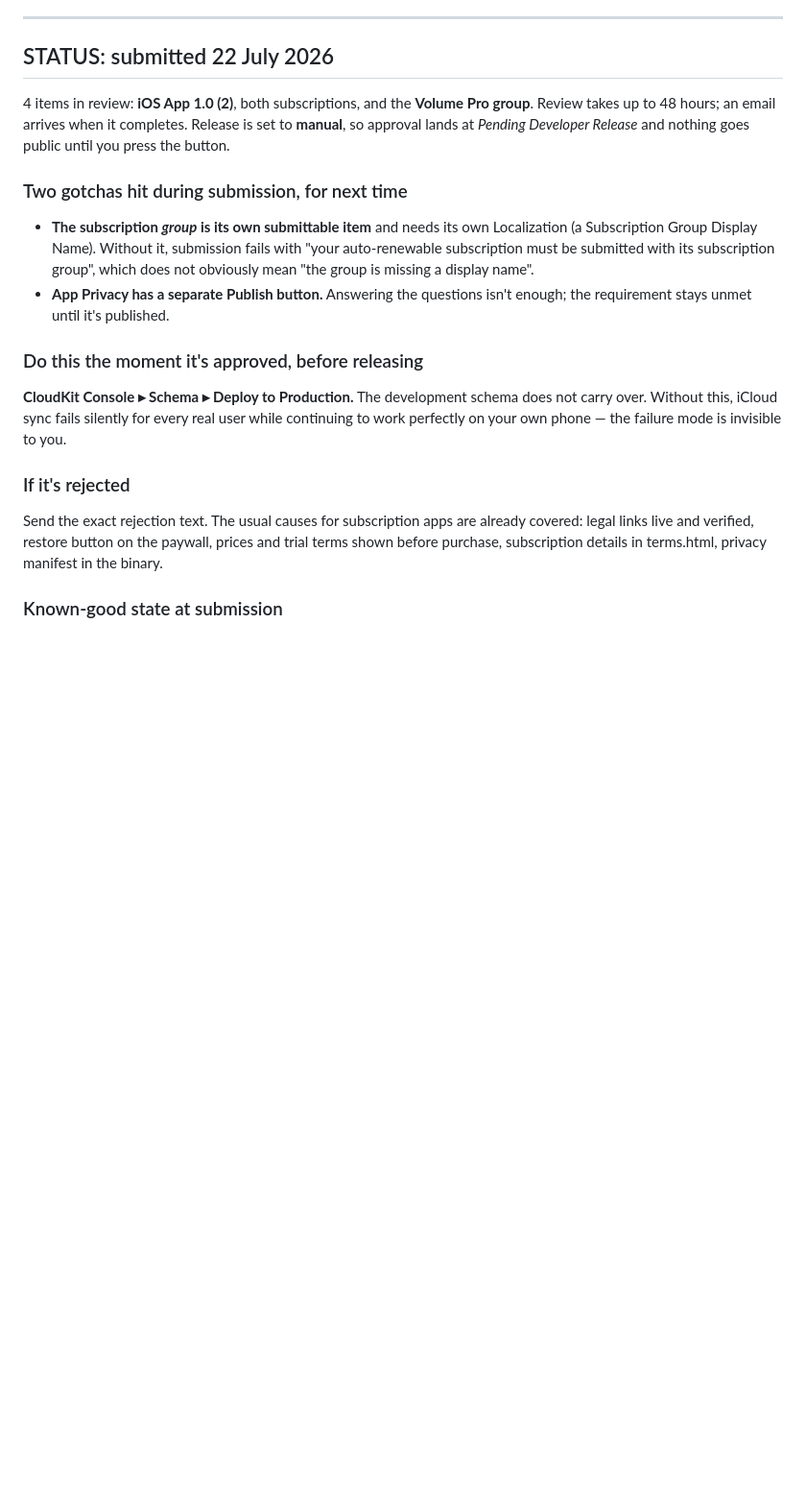
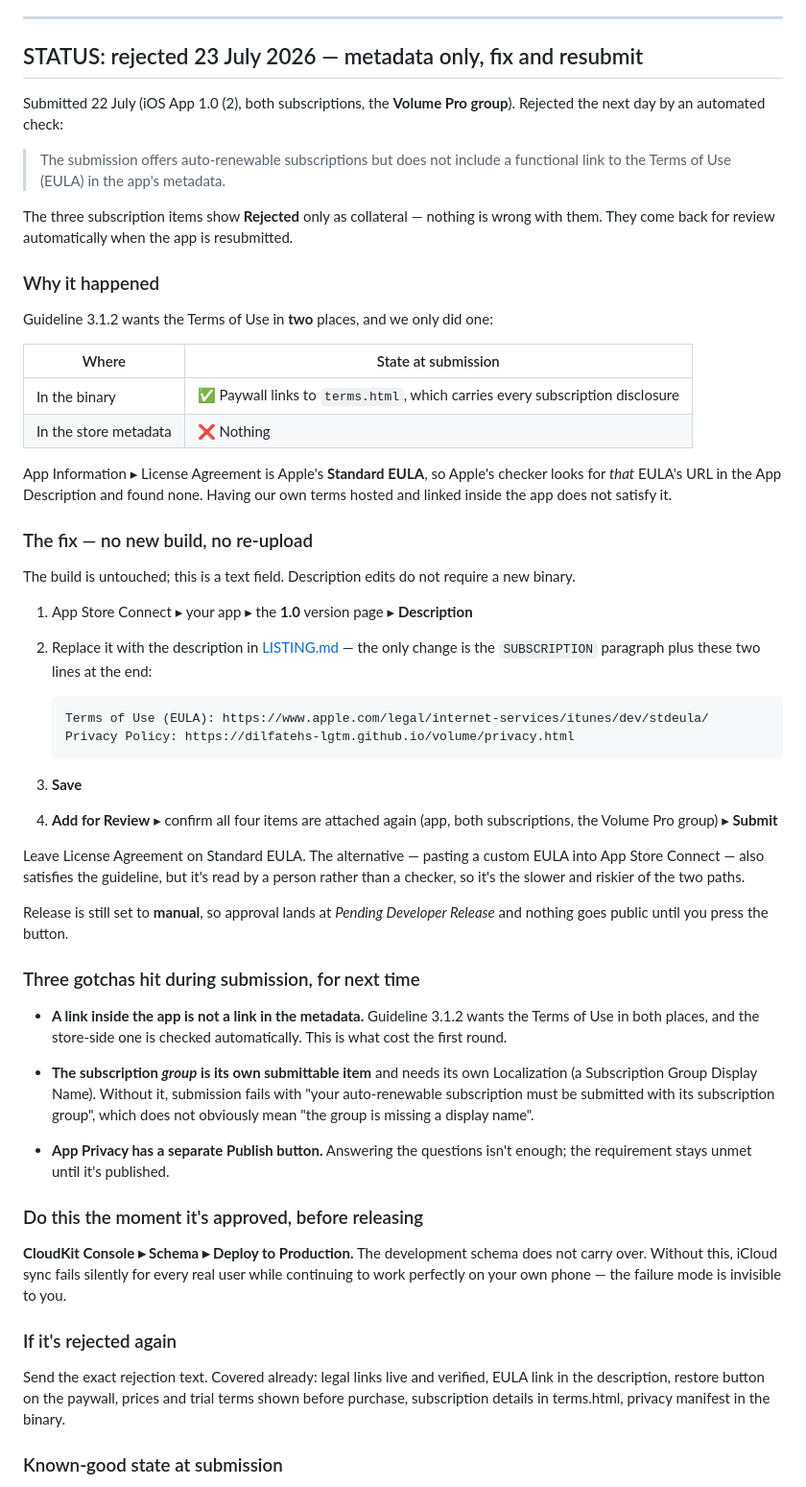
Before and after one commit to dilfatehs-lgtm/volume, a Markdown page: AppStore/SUBMISSION-STEPS.md, the part around the change. Shown at 96% size. Rendered like a GitHub page; blank space fills up the shorter version.

Commit message:
Fix the App Store rejection: EULA link in the description
Rejected 23 July: an auto-renewable subscription with no Terms of Use link
in the metadata. The paywall links to terms.html, but guideline 3.1.2 wants
the EULA in the store listing too, and that half is checked automatically.

License Agreement stays on Apple's Standard EULA, so the description now
carries that EULA's URL plus the privacy policy. Metadata only — the build
is unchanged.

Co-Authored-By: Claude Opus 4.8 <noreply@anthropic.com>

````diff
--- a/AppStore/SUBMISSION-STEPS.md
+++ b/AppStore/SUBMISSION-STEPS.md
@@ -204,14 +204,59 @@ Two things worth doing once, easy to forget:
 
 ---
 
-## STATUS: submitted 22 July 2026
+## STATUS: rejected 23 July 2026 — metadata only, fix and resubmit
 
-4 items in review: **iOS App 1.0 (2)**, both subscriptions, and the **Volume Pro group**.
-Review takes up to 48 hours; an email arrives when it completes. Release is set to
-**manual**, so approval lands at *Pending Developer Release* and nothing goes public until
-you press the button.
+Submitted 22 July (iOS App 1.0 (2), both subscriptions, the **Volume Pro group**). Rejected
+the next day by an automated check:
 
-### Two gotchas hit during submission, for next time
+> The submission offers auto-renewable subscriptions but does not include a functional link
+> to the Terms of Use (EULA) in the app's metadata.
+
+The three subscription items show **Rejected** only as collateral — nothing is wrong with
+them. They come back for review automatically when the app is resubmitted.
+
+### Why it happened
+
+Guideline 3.1.2 wants the Terms of Use in **two** places, and we only did one:
+
+| Where | State at submission |
+|---|---|
+| In the binary | ✅ Paywall links to `terms.html`, which carries every subscription disclosure |
+| In the store metadata | ❌ Nothing |
+
+App Information ▸ License Agreement is Apple's **Standard EULA**, so Apple's checker looks
+for *that* EULA's URL in the App Description and found none. Having our own terms hosted and
+linked inside the app does not satisfy it.
+
+### The fix — no new build, no re-upload
+
+The build is untouched; this is a text field. Description edits do not require a new binary.
+
+1. App Store Connect ▸ your app ▸ the **1.0** version page ▸ **Description**
+2. Replace it with the description in [LISTING.md](LISTING.md) — the only change is the
+   `SUBSCRIPTION` paragraph plus these two lines at the end:
+
+   ```
+   Terms of Use (EULA): https://www.apple.com/legal/internet-services/itunes/dev/stdeula/
+   Privacy Policy: https://dilfatehs-lgtm.github.io/volume/privacy.html
+   ```
+
+3. **Save**
+4. **Add for Review** ▸ confirm all four items are attached again (app, both subscriptions,
+   the Volume Pro group) ▸ **Submit**
+
+Leave License Agreement on Standard EULA. The alternative — pasting a custom EULA into App
+Store Connect — also satisfies the guideline, but it's read by a person rather than a
+checker, so it's the slower and riskier of the two paths.
+
+Release is still set to **manual**, so approval lands at *Pending Developer Release* and
+nothing goes public until you press the button.
+
+### Three gotchas hit during submission, for next time
+
+- **A link inside the app is not a link in the metadata.** Guideline 3.1.2 wants the Terms
+  of Use in both places, and the store-side one is checked automatically. This is what cost
+  the first round.
 
 - **The subscription *group* is its own submittable item** and needs its own Localization
   (a Subscription Group Display Name). Without it, submission fails with "your
@@ -226,11 +271,11 @@ you press the button.
 over. Without this, iCloud sync fails silently for every real user while continuing to work
 perfectly on your own phone — the failure mode is invisible to you.
 
-### If it's rejected
+### If it's rejected again
 
-Send the exact rejection text. The usual causes for subscription apps are already covered:
-legal links live and verified, restore button on the paywall, prices and trial terms shown
-before purchase, subscription details in terms.html, privacy manifest in the binary.
+Send the exact rejection text. Covered already: legal links live and verified, EULA link in
+the description, restore button on the paywall, prices and trial terms shown before
+purchase, subscription details in terms.html, privacy manifest in the binary.
 
 ### Known-good state at submission
 
````
Also changed, not shown: AppStore/LISTING.md (+13 -2 lines).
